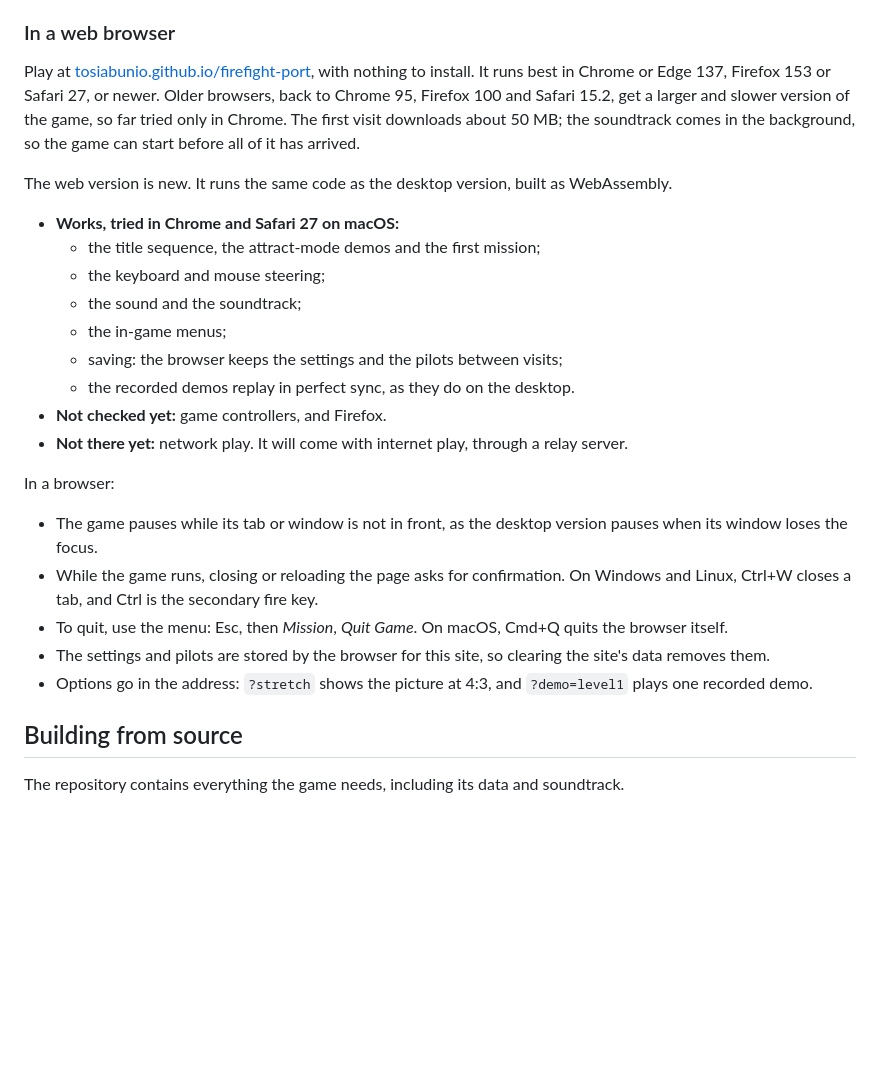
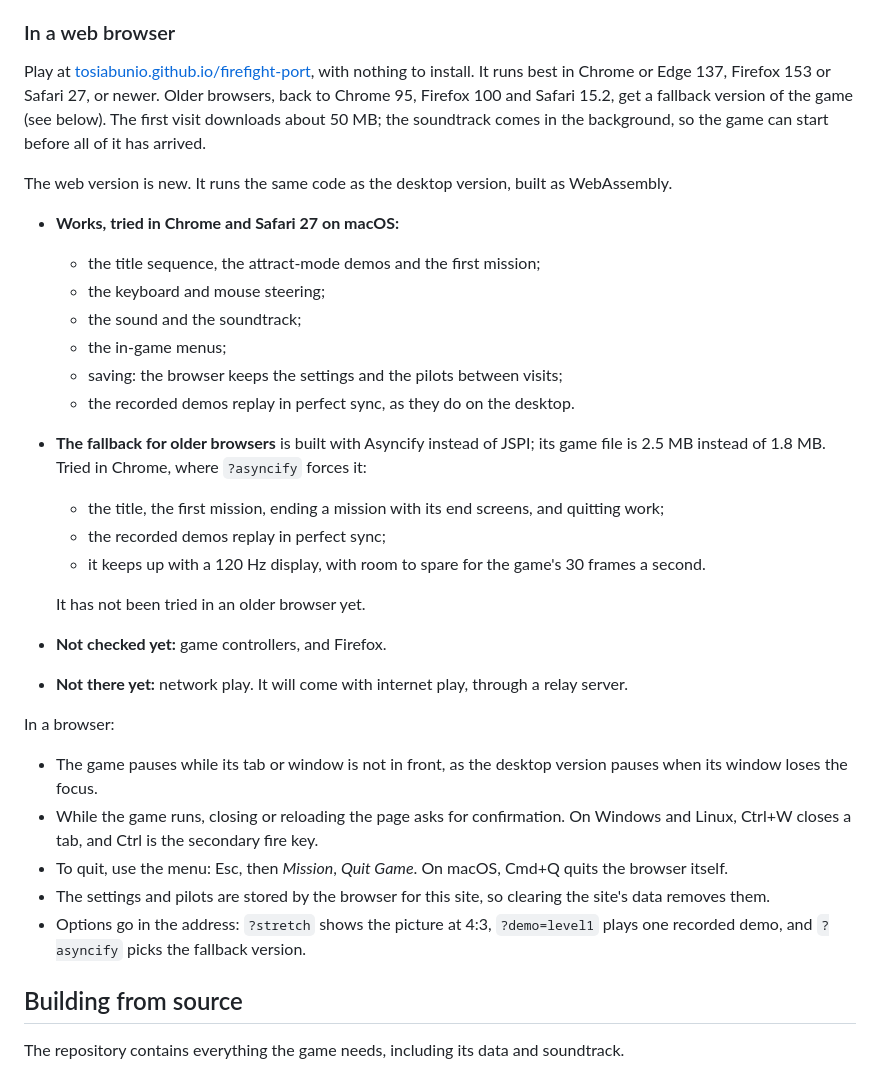
Before and after one commit to tosiabunio/firefight-port, a Markdown page: README.md, the part around the change. Rendered like a GitHub page; blank space fills up the shorter version.

Commit message:
README: the Asyncify fallback's results
Older browsers, back to Chrome 95, Firefox 100 and Safari 15.2, get the
Asyncify build. In Chrome, forced with ?asyncify, the title, the first
mission, ending a mission and quitting work, the demos replay in sync
(also from GitHub Pages), and it keeps up with a 120 Hz display; it has
not been tried in an older browser yet. ?asyncify joins the address
options.

Co-Authored-By: Claude Opus 5.5 <noreply@anthropic.com>
Claude-Session: https://claude.ai/code/session_01MUp69sHzpDhJVqMSZFhnay

```diff
--- a/README.md
+++ b/README.md
@@ -61,7 +61,7 @@ Ready-made packages for Windows, Linux and macOS are on the [Releases](https://g
 
 ### In a web browser
 
-Play at [tosiabunio.github.io/firefight-port](https://tosiabunio.github.io/firefight-port/), with nothing to install. It runs best in Chrome or Edge 137, Firefox 153 or Safari 27, or newer. Older browsers, back to Chrome 95, Firefox 100 and Safari 15.2, get a larger and slower version of the game, so far tried only in Chrome. The first visit downloads about 50 MB; the soundtrack comes in the background, so the game can start before all of it has arrived.
+Play at [tosiabunio.github.io/firefight-port](https://tosiabunio.github.io/firefight-port/), with nothing to install. It runs best in Chrome or Edge 137, Firefox 153 or Safari 27, or newer. Older browsers, back to Chrome 95, Firefox 100 and Safari 15.2, get a fallback version of the game (see below). The first visit downloads about 50 MB; the soundtrack comes in the background, so the game can start before all of it has arrived.
 
 The web version is new. It runs the same code as the desktop version, built as WebAssembly.
 
@@ -72,6 +72,12 @@ The web version is new. It runs the same code as the desktop version, built as W
   - the in-game menus;
   - saving: the browser keeps the settings and the pilots between visits;
   - the recorded demos replay in perfect sync, as they do on the desktop.
+- **The fallback for older browsers** is built with Asyncify instead of JSPI; its game file is 2.5 MB instead of 1.8 MB. Tried in Chrome, where `?asyncify` forces it:
+  - the title, the first mission, ending a mission with its end screens, and quitting work;
+  - the recorded demos replay in perfect sync;
+  - it keeps up with a 120 Hz display, with room to spare for the game's 30 frames a second.
+
+  It has not been tried in an older browser yet.
 - **Not checked yet:** game controllers, and Firefox.
 - **Not there yet:** network play. It will come with internet play, through a relay server.
 
@@ -80,7 +86,7 @@ In a browser:
 - While the game runs, closing or reloading the page asks for confirmation. On Windows and Linux, Ctrl+W closes a tab, and Ctrl is the secondary fire key.
 - To quit, use the menu: Esc, then *Mission*, *Quit Game*. On macOS, Cmd+Q quits the browser itself.
 - The settings and pilots are stored by the browser for this site, so clearing the site's data removes them.
-- Options go in the address: `?stretch` shows the picture at 4:3, and `?demo=level1` plays one recorded demo.
+- Options go in the address: `?stretch` shows the picture at 4:3, `?demo=level1` plays one recorded demo, and `?asyncify` picks the fallback version.
 
 ## Building from source
 
```
